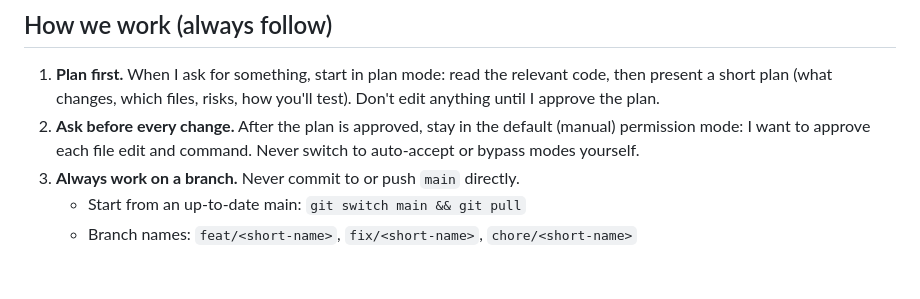
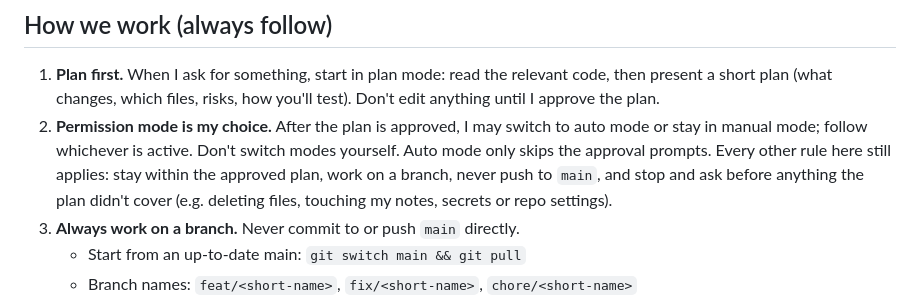
Before and after one commit to ErikAndreassonBusiness/BrokerAI, a Markdown page: CLAUDE.md, the part around the change. Rendered like a GitHub page; blank space fills up the shorter version.

Commit message:
Allow auto mode after plan approval
Co-Authored-By: Claude Opus 5.5 <noreply@anthropic.com>

```diff
--- a/CLAUDE.md
+++ b/CLAUDE.md
@@ -8,8 +8,11 @@ notes per stock. Owner: Erik. Keep it simple — no features I didn't ask for.
 1. **Plan first.** When I ask for something, start in plan mode: read the relevant code, then
    present a short plan (what changes, which files, risks, how you'll test). Don't edit
    anything until I approve the plan.
-2. **Ask before every change.** After the plan is approved, stay in the default (manual) permission
-   mode: I want to approve each file edit and command. Never switch to auto-accept or bypass modes yourself.
+2. **Permission mode is my choice.** After the plan is approved, I may switch to auto mode or stay in
+   manual mode; follow whichever is active. Don't switch modes yourself. Auto mode only skips the approval
+   prompts. Every other rule here still applies: stay within the approved plan, work on a branch, never push
+   to `main`, and stop and ask before anything the plan didn't cover (e.g. deleting files, touching my notes,
+   secrets or repo settings).
 3. **Always work on a branch.** Never commit to or push `main` directly.
    - Start from an up-to-date main: `git switch main && git pull`
    - Branch names: `feat/<short-name>`, `fix/<short-name>`, `chore/<short-name>`
```
